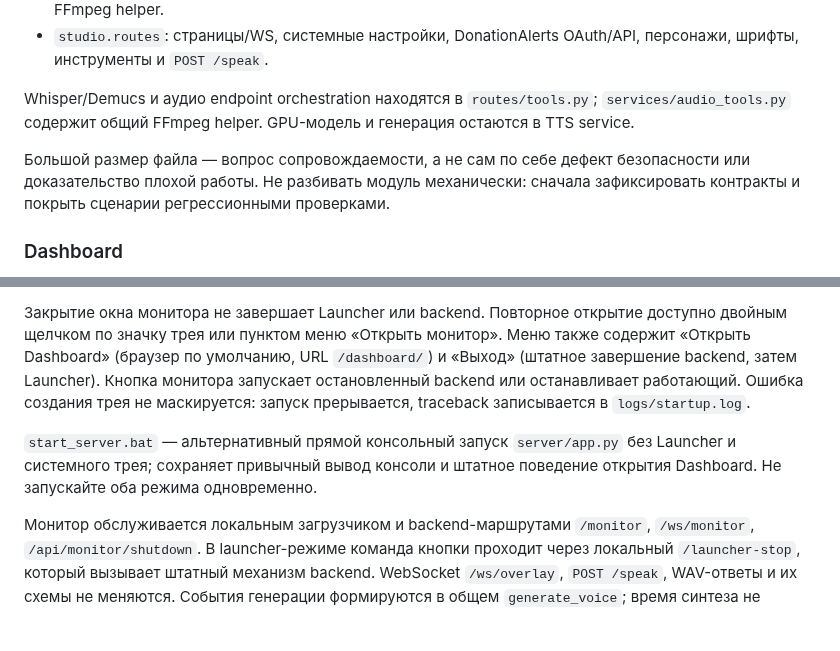
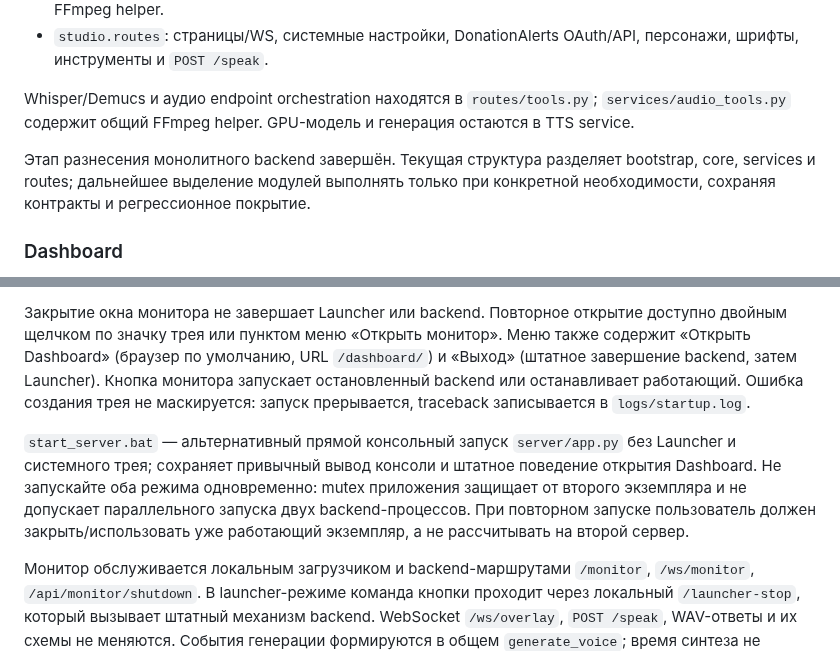
Before and after one commit to BuXaLo/stream-tts-studio, a Markdown page: docs/ARCHITECTURE.md, 2 parts joined by grey strips. GitHub-like rendering; blank space fills up the shorter version.

Commit message:
Refresh docs/ARCHITECTURE.md against current implementation

```diff
--- a/docs/ARCHITECTURE.md
+++ b/docs/ARCHITECTURE.md
@@ -74,7 +74,7 @@ Runtime-данные и portable archive могут присутствовать
 
 Whisper/Demucs и аудио endpoint orchestration находятся в `routes/tools.py`; `services/audio_tools.py` содержит общий FFmpeg helper. GPU-модель и генерация остаются в TTS service.
 
-Большой размер файла — вопрос сопровождаемости, а не сам по себе дефект безопасности или доказательство плохой работы. Не разбивать модуль механически: сначала зафиксировать контракты и покрыть сценарии регрессионными проверками.
+Этап разнесения монолитного backend завершён. Текущая структура разделяет bootstrap, core, services и routes; дальнейшее выделение модулей выполнять только при конкретной необходимости, сохраняя контракты и регрессионное покрытие.
 
 ### Dashboard
 Статическая панель для персонажей, голосовых референсов, аудио-инструментов, настроек и интеграций. `builder.js` генерирует C# Actions для Streamer.bot. Существующие поля, имена и формат генерируемого кода являются совместимым интерфейсом.
@@ -113,6 +113,6 @@ Launcher создаёт обязательную иконку системног
 
 Закрытие окна монитора не завершает Launcher или backend. Повторное открытие доступно двойным щелчком по значку трея или пунктом меню «Открыть монитор». Меню также содержит «Открыть Dashboard» (браузер по умолчанию, URL `/dashboard/`) и «Выход» (штатное завершение backend, затем Launcher). Кнопка монитора запускает остановленный backend или останавливает работающий. Ошибка создания трея не маскируется: запуск прерывается, traceback записывается в `logs/startup.log`.
 
-`start_server.bat` — альтернативный прямой консольный запуск `server/app.py` без Launcher и системного трея; сохраняет привычный вывод консоли и штатное поведение открытия Dashboard. Не запускайте оба режима одновременно.
+`start_server.bat` — альтернативный прямой консольный запуск `server/app.py` без Launcher и системного трея; сохраняет привычный вывод консоли и штатное поведение открытия Dashboard. Не запускайте оба режима одновременно: mutex приложения защищает от второго экземпляра и не допускает параллельного запуска двух backend-процессов. При повторном запуске пользователь должен закрыть/использовать уже работающий экземпляр, а не рассчитывать на второй сервер.
 
 Монитор обслуживается локальным загрузчиком и backend-маршрутами `/monitor`, `/ws/monitor`, `/api/monitor/shutdown`. В launcher-режиме команда кнопки проходит через локальный `/launcher-stop`, который вызывает штатный механизм backend. WebSocket `/ws/overlay`, `POST /speak`, WAV-ответы и их схемы не меняются. События генерации формируются в общем `generate_voice`; время синтеза не включает последующую доставку WAV клиенту. Логи передаются отдельным обработчиком в `studio`, root и Uvicorn loggers; файловые логи сохраняются.
```
